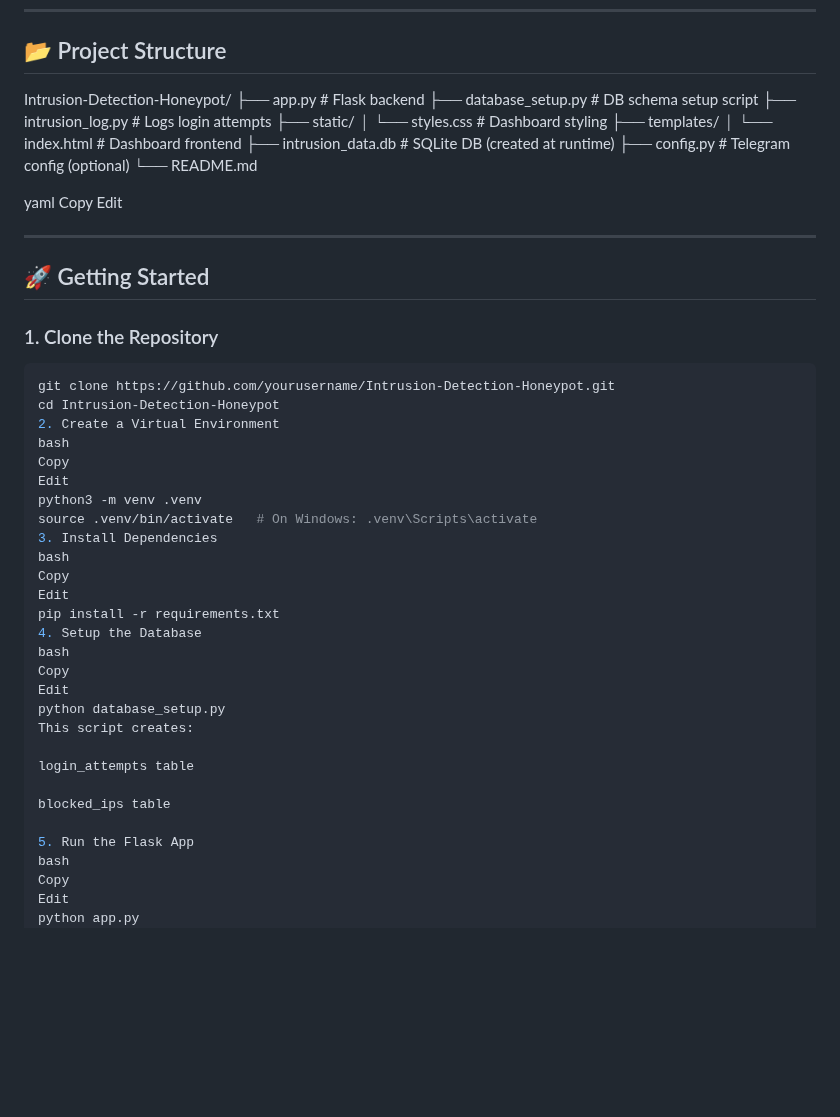
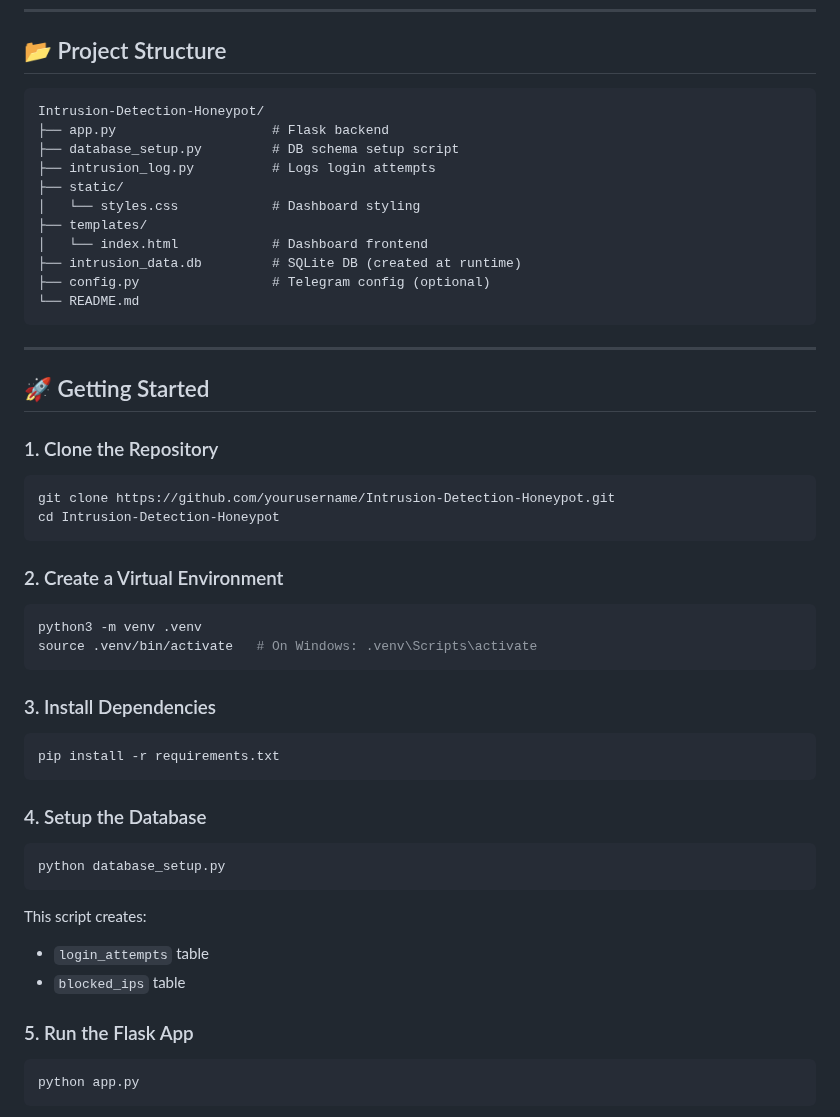
Before and after one commit to NaveenSanjaya/Intrusion-Detection-Honeypot, a Markdown page: README.md, the part around one of its changes. GitHub-like rendering; blank space fills up the shorter version.

Commit message:
Update README.md to enhance project structure, installation instructions, and optional features

````diff
--- a/README.md
+++ b/README.md
@@ -14,11 +14,19 @@ A lightweight Intrusion Detection System (IDS) and Honeypot built using Python a
 
 ## 📂 Project Structure
 
-Intrusion-Detection-Honeypot/ ├── app.py # Flask backend ├── database_setup.py # DB schema setup script ├── intrusion_log.py # Logs login attempts ├── static/ │ └── styles.css # Dashboard styling ├── templates/ │ └── index.html # Dashboard frontend ├── intrusion_data.db # SQLite DB (created at runtime) ├── config.py # Telegram config (optional) └── README.md
-
-yaml
-Copy
-Edit
+```
+Intrusion-Detection-Honeypot/
+├── app.py                    # Flask backend
+├── database_setup.py         # DB schema setup script
+├── intrusion_log.py          # Logs login attempts
+├── static/
+│   └── styles.css            # Dashboard styling
+├── templates/
+│   └── index.html            # Dashboard frontend
+├── intrusion_data.db         # SQLite DB (created at runtime)
+├── config.py                 # Telegram config (optional)
+└── README.md
+```
 
 ---
 
@@ -29,31 +37,35 @@ Edit
 ```bash
 git clone https://github.com/yourusername/Intrusion-Detection-Honeypot.git
 cd Intrusion-Detection-Honeypot
-2. Create a Virtual Environment
-bash
-Copy
-Edit
+```
+
+### 2. Create a Virtual Environment
+
+```bash
 python3 -m venv .venv
 source .venv/bin/activate   # On Windows: .venv\Scripts\activate
-3. Install Dependencies
-bash
-Copy
-Edit
+```
+
+### 3. Install Dependencies
+
+```bash
 pip install -r requirements.txt
-4. Setup the Database
-bash
-Copy
-Edit
+```
+
+### 4. Setup the Database
+
+```bash
 python database_setup.py
+```
+
 This script creates:
+- `login_attempts` table
+- `blocked_ips` table
 
-login_attempts table
+### 5. Run the Flask App
 
-blocked_ips table
+```bash
+python app.py
+```
 
-5. Run the Flask App
-bash
-Copy
-Edit
-python app.py
 Open your browser and visit:
````
Also changed, not shown: other parts of README.md (+75 -60 lines).
